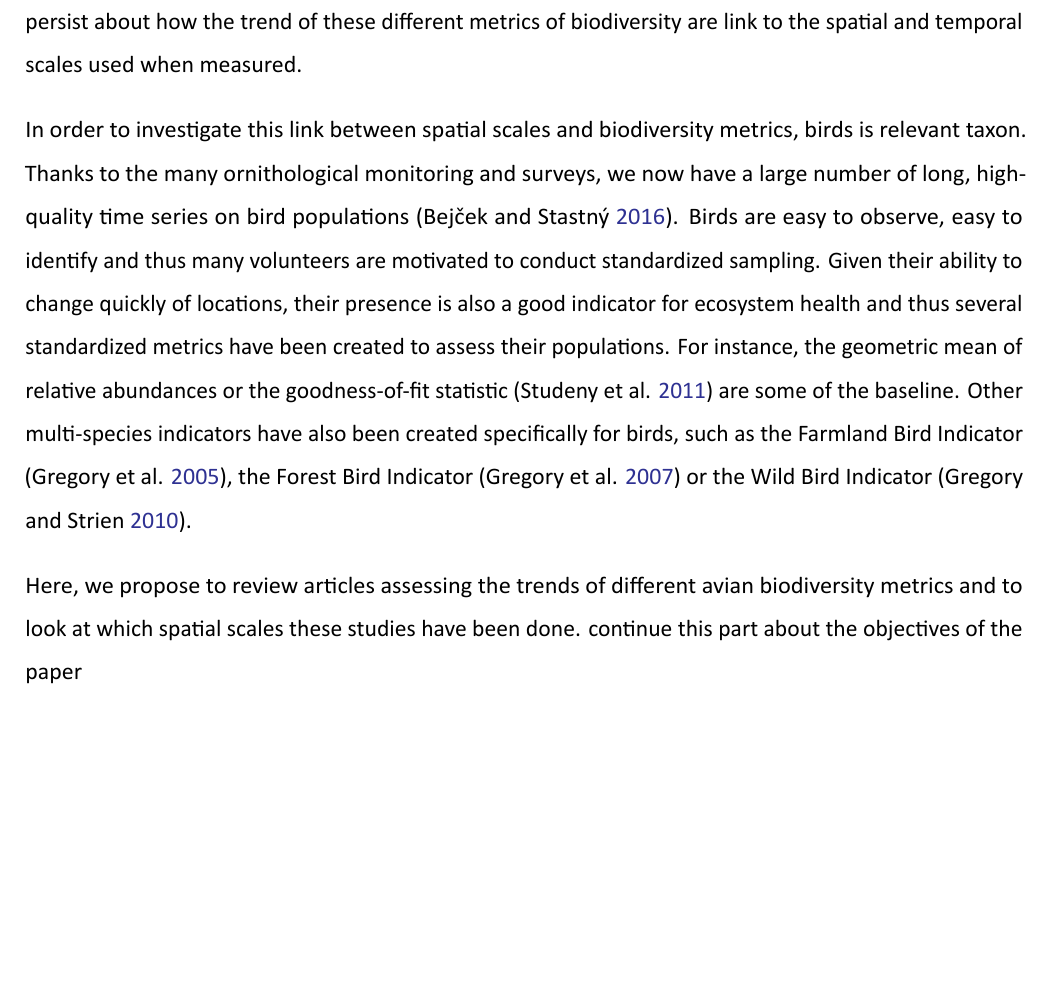
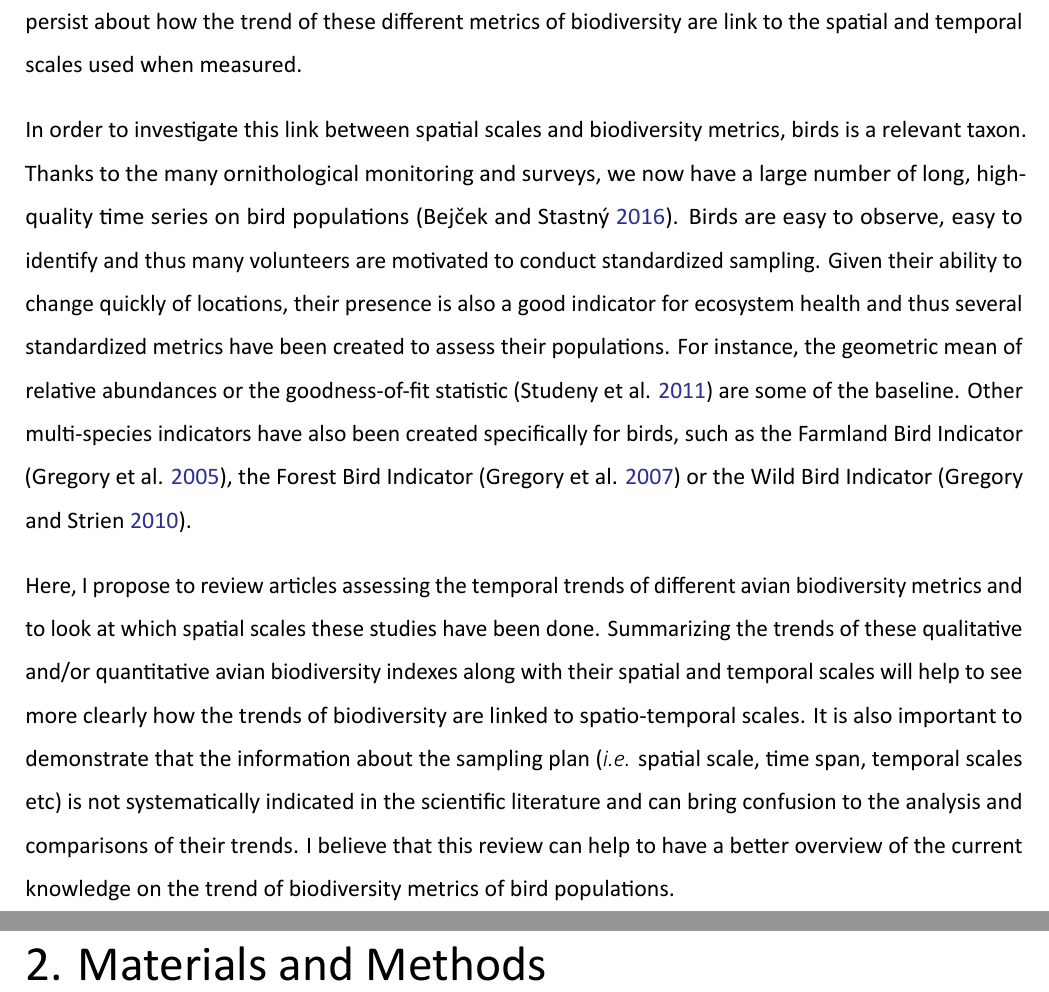
Before and after one commit to FrsLry/literature_review, an R Markdown document (literature_review.Rmd): part of page 6 of 8 before the commit and two parts of pages 6 and 7 of 9 after it, the two joined at a grey line, cut so that both start at the same text, the shorter picture padded with empty space. The pictures show the output file literature_review.pdf that the author committed with the source.

Commit message:
finsihing intro

```diff
--- a/literature_review.Rmd
+++ b/literature_review.Rmd
@@ -94,11 +94,11 @@ However, overall biodiversity (*i.e.* taking into account species of every taxa)
 
 Using all the metrics cited above, we now know that the loss of global biodiversity is unprecedented. However, current scientific literature has also shown that temporal trends in local changes of biodiversity can be opposite to trends at larger scales [*e.g.* @chase_species_2019]. Thus, current changes in biodiversity is far more complex than a simple global decrease: most of the ecosystems undergo alterations of their communities with changes in species composition [@blowes_geography_2019; @dornelas_quantifying_2013]. Wonders persist about how the trend of these different metrics of biodiversity are link to the spatial and temporal scales used when measured.
 
-In order to investigate this link between spatial scales and biodiversity metrics, birds is relevant taxon. Thanks to the many ornithological monitoring and surveys, we now have a large number of long, high-quality time series on bird populations [@bejcek_velke_2016]. Birds are easy to observe, easy to identify and thus many volunteers are motivated to conduct standardized sampling. Given their ability to change quickly of locations, their presence is also a good indicator for ecosystem health and thus several standardized metrics have been created to assess their populations. For instance, the geometric mean of relative abundances or the goodness-of-fit statistic [@studeny_goodness_2011] are some of the baseline. Other multi-species indicators have also been created specifically for birds, such as the Farmland Bird Indicator [@gregory_developing_2005], the Forest Bird Indicator [@gregory_population_2007] or the Wild Bird Indicator [@gregory_wild_2010].
+In order to investigate this link between spatial scales and biodiversity metrics, birds is a relevant taxon. Thanks to the many ornithological monitoring and surveys, we now have a large number of long, high-quality time series on bird populations [@bejcek_velke_2016]. Birds are easy to observe, easy to identify and thus many volunteers are motivated to conduct standardized sampling. Given their ability to change quickly of locations, their presence is also a good indicator for ecosystem health and thus several standardized metrics have been created to assess their populations. For instance, the geometric mean of relative abundances or the goodness-of-fit statistic [@studeny_goodness_2011] are some of the baseline. Other multi-species indicators have also been created specifically for birds, such as the Farmland Bird Indicator [@gregory_developing_2005], the Forest Bird Indicator [@gregory_population_2007] or the Wild Bird Indicator [@gregory_wild_2010].
 
-Here, we propose to review articles assessing the trends of different avian biodiversity metrics and to look at which spatial scales these studies have been done. continue this part about the objectives of the paper
+Here, I propose to review articles assessing the temporal trends of different avian biodiversity metrics and to look at which spatial scales these studies have been done. Summarizing the trends of these qualitative and/or quantitative avian biodiversity indexes along with their spatial and temporal scales will help to see more clearly how the trends of biodiversity are linked to spatio-temporal scales. It is also important to demonstrate that the information about the sampling plan (*i.e.* spatial scale, time span, temporal scales etc) is not systematically indicated in the scientific literature and can bring confusion to the analysis and comparisons of their trends. I believe that this review can help to have a better overview of the current knowledge on the trend of biodiversity metrics of bird populations.
 
-
+# Materials and Methods
 
 
 # References {-}
```
Also changed, not shown: literature_review.pdf, literature_review.tex.
